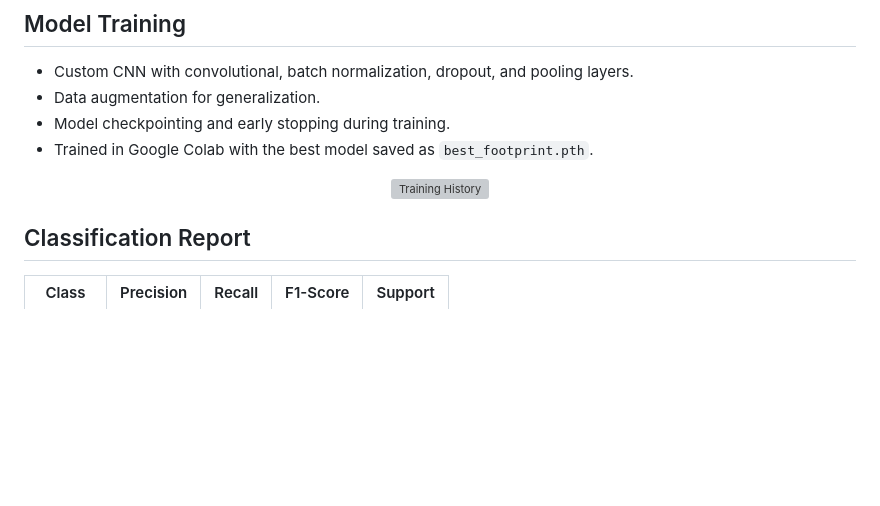
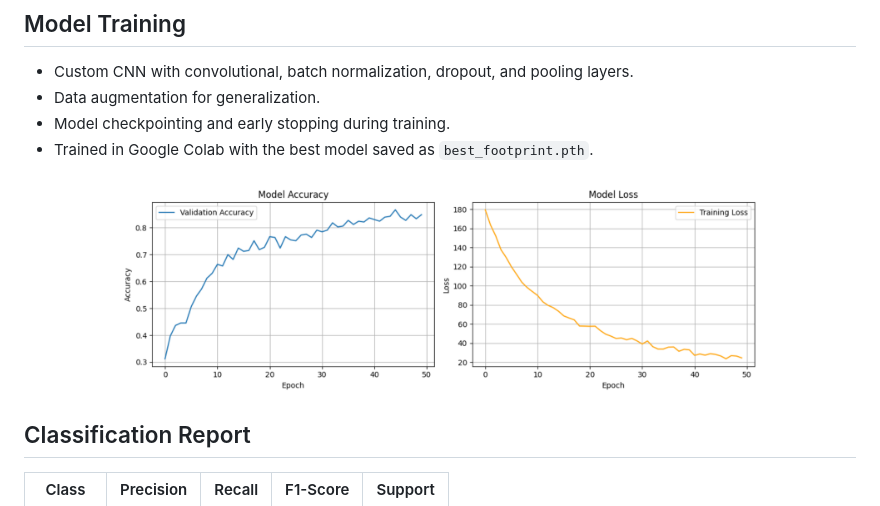
Before and after one commit to Anirudh-p1107/Wild-Paw, a Markdown page: README.md, the part around the change. Rendered like a GitHub page; blank space fills up the shorter version; grey boxes are pictures that could not be loaded.

```diff
--- a/README.md
+++ b/README.md
@@ -56,7 +56,7 @@ This classification is not part of the trained model but handled in the Flask an
 - Trained in Google Colab with the best model saved as `best_footprint.pth`.
 
 <p align="center">
-  <img src="training_history.png" alt="Training History" height="50%" width="80%">
+  <img src="history.png" alt="Training History" height="50%" width="80%">
 </p>
 
 ## Classification Report
```
